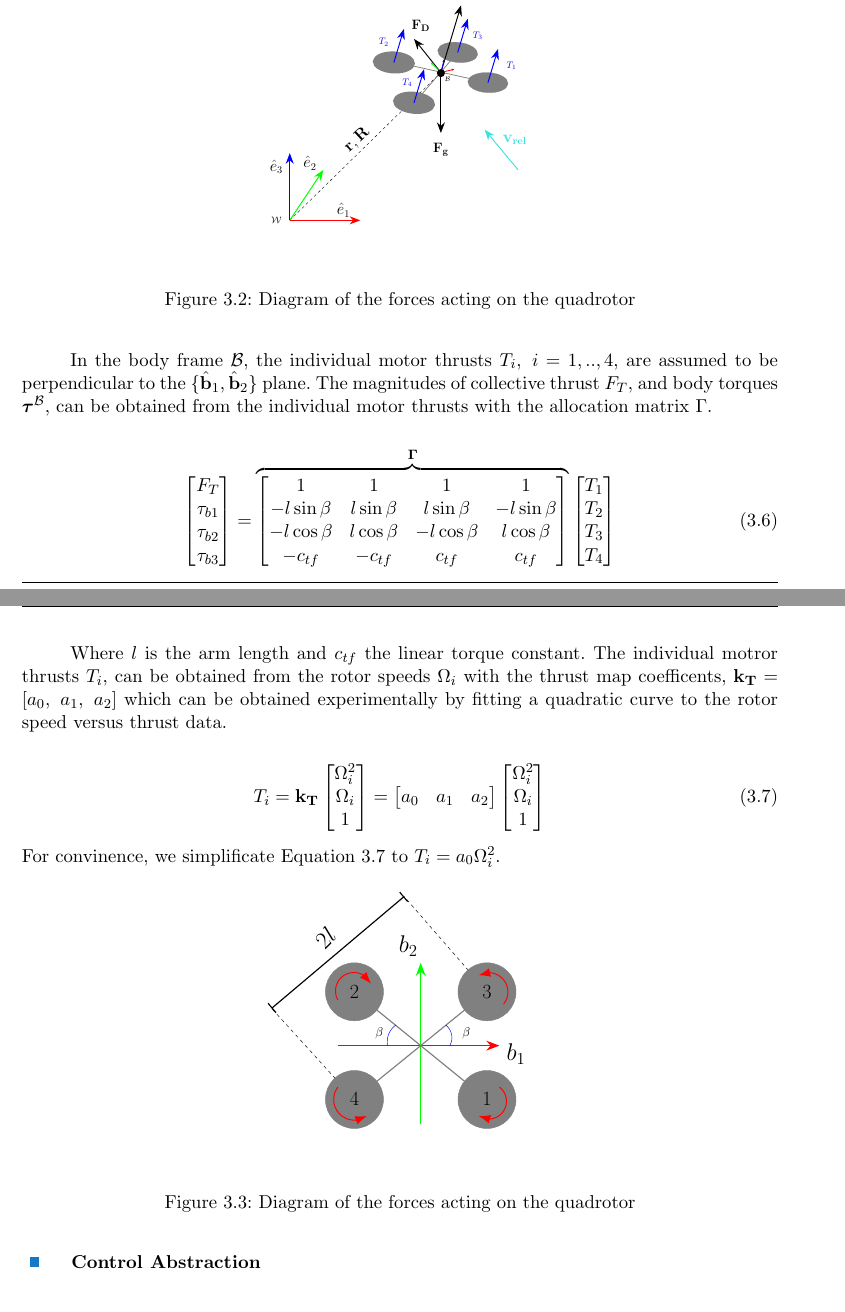
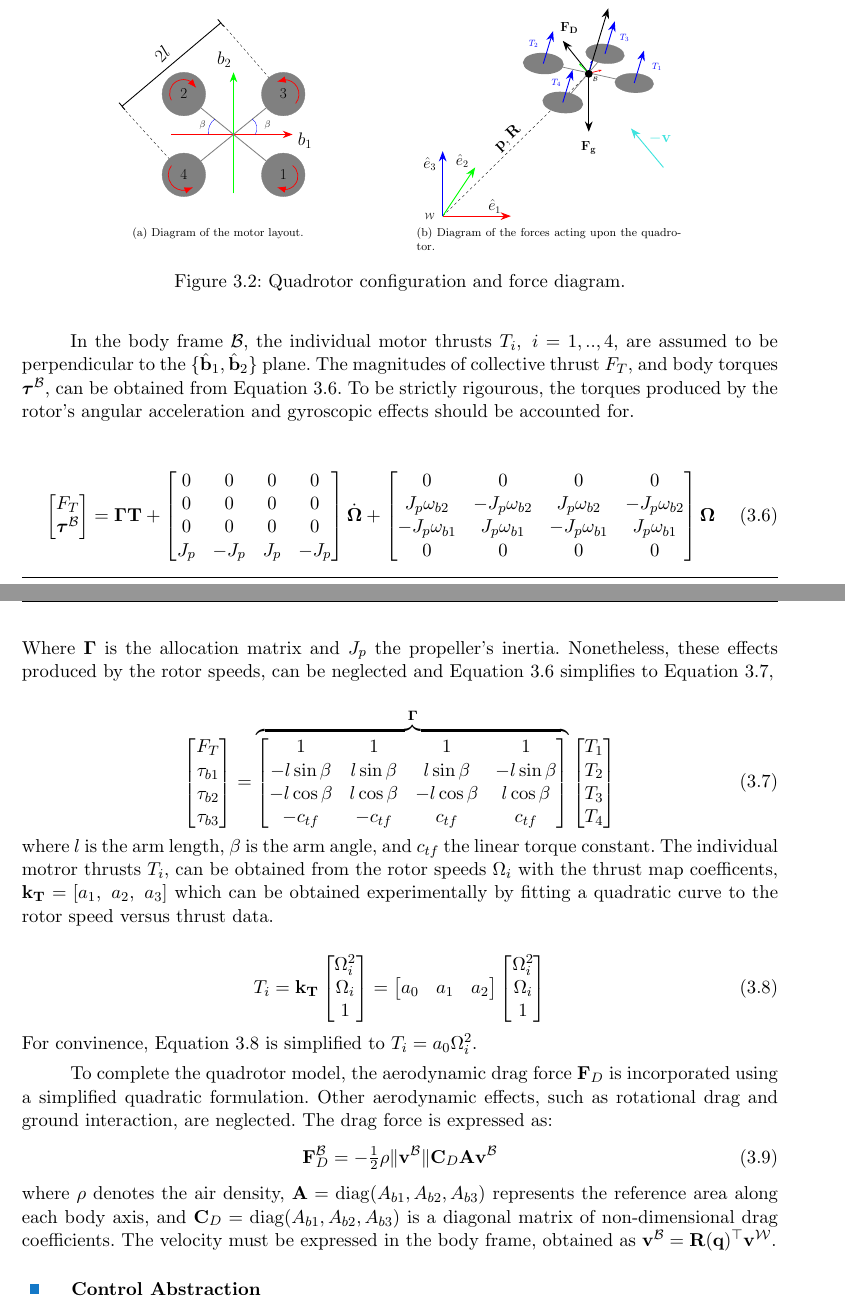
Before and after one commit to aadamgb/master_thesis, a LaTeX thesis (main.tex, which reads fig/tikz/drone_forces.tex, src/methodology.tex): two parts of pages 11 and 12 of 23, joined at a grey line, cut so that both start at the same text. Compiled offline with pdfLaTeX.

Commit message:
quad dynamics

```diff
--- a/fig/tikz/drone_forces.tex
+++ b/fig/tikz/drone_forces.tex
@@ -36,7 +36,7 @@
 \node [font=\fontsize{10.2pt}{13.3pt}\selectfont, color={rgb,255:red,0; green,0; blue,255}, text opacity=1, , inner xsep=0.080cm, inner ysep=0.085cm, rounded corners=0.020cm] at (25.75,2.125) {$T_2$};
 \node [font=\fontsize{10.2pt}{13.3pt}\selectfont, color={rgb,255:red,0; green,0; blue,255}, text opacity=1, , inner xsep=0.080cm, inner ysep=0.085cm, rounded corners=0.020cm] at (26.625,0.625) {$T_4$};
 \node [font=\fontsize{10.2pt}{13.3pt}\selectfont, fill={rgb,255:red,255; green,255; blue,255}, fill opacity=1, text opacity=1, inner xsep=0.080cm, inner ysep=0.085cm, rounded corners=0.020cm] at (21.75,-4.5) {$\mathcal{W}$};
-\node [font=\fontsize{15.9pt}{20.7pt}\selectfont, color={rgb,255:red,62; green,227; blue,222}, text opacity=1, , inner xsep=0.080cm, inner ysep=0.085cm, rounded corners=0.020cm] at (30.625,-1.5) {$\mathbf{v_{rel}}$};
-\node [font=\fontsize{15.9pt}{20.7pt}\selectfont, rotate around={43:(0,0)}, fill={rgb,255:red,255; green,255; blue,255}, fill opacity=1, text opacity=1, inner xsep=0.080cm, inner ysep=0.085cm, rounded corners=0.020cm] at (24.75,-1.5) {$\mathbf{r}, \mathbf{R}$};
+\node [font=\fontsize{15.9pt}{20.7pt}\selectfont, color={rgb,255:red,62; green,227; blue,222}, text opacity=1, , inner xsep=0.080cm, inner ysep=0.085cm, rounded corners=0.020cm] at (30.625,-1.5) {$\mathbf{-v}$};
+\node [font=\fontsize{15.9pt}{20.7pt}\selectfont, rotate around={43:(0,0)}, fill={rgb,255:red,255; green,255; blue,255}, fill opacity=1, text opacity=1, inner xsep=0.080cm, inner ysep=0.085cm, rounded corners=0.020cm] at (24.75,-1.5) {$\mathbf{p}, \mathbf{R}$};
 \end{circuitikz}
 }%
--- a/src/methodology.tex
+++ b/src/methodology.tex
@@ -62,14 +61,48 @@ Finally, $\mathbf{J}$ is the diagonal inertia matrix, $k_m$ is the motor time co
 
 \begin{figure}[H]
     \centering
-    \include{fig/tikz/drone_forces.tex}
-    \caption{Diagram of the forces acting on the quadrotor}
-    \label{fig:drone_forces}
+    \scalebox{0.75}{%
+        \begin{minipage}{\textwidth}
+            \centering
+            \subfloat[Diagram of the motor layout.]{
+                \input{fig/tikz/mot_layout}
+                \label{fig:mot_layout}
+            }
+            \hfill
+            \subfloat[Diagram of the forces acting upon the quadrotor.]{
+                \input{fig/tikz/drone_forces.tex}
+                \label{fig:drone_forces}
+            }
+        \end{minipage}
+    }
+    \caption{Quadrotor configuration and force diagram.}
 \end{figure}
 
+In the body frame $\mathcal{B}$, the individual motor thrusts $T_i, \ i=1,..,4$, are assumed to be perpendicular to the $\{\hat{\mathbf{b}}_1,\hat{\mathbf{b}}_2\}$ plane.
+The magnitudes of collective thrust $F_T$, and body torques $\boldsymbol{\tau}^\mathcal{B}$, can be obtained from \autoref{eq:full_alloc}.
+To be strictly rigourous, the torques produced by the rotor's angular acceleration and gyroscopic effects should be accounted for.
 
-In the body frame $\mathcal{B}$, the individual motor thrusts $T_i, \ i=1,..,4$, are assumed to be perpendicular to the $\{\hat{\mathbf{b}}_1,\hat{\mathbf{b}}_2\}$ plane.
-The magnitudes of collective thrust $F_T$, and body torques $\boldsymbol{\tau}^\mathcal{B}$, can be obtained from the individual motor thrusts with the allocation matrix $\Gamma$.
+
+
+\begin{equation}
+      \begin{bmatrix}
+    F_T \\
+    \boldsymbol{\tau}^\mathcal{B}
+  \end{bmatrix} = \boldsymbol{\Gamma} \mathbf{T} + \begin{bmatrix}
+        0 & 0 & 0 & 0 \\
+        0 & 0 & 0 & 0 \\
+        0 & 0 & 0 & 0 \\
+        J_p & -J_p & J_p & -J_p
+    \end{bmatrix} \dot{\boldsymbol{\Omega}} + \begin{bmatrix}
+        0 & 0 & 0 & 0 \\
+        J_p \omega_{b2} & -J_p \omega_{b2} & J_p \omega_{b2} & -J_p \omega_{b2} \\
+        -J_p \omega_{b1} & J_p \omega_{b1} & -J_p \omega_{b1} & J_p \omega_{b1} \\
+        0 & 0 & 0 & 0
+    \end{bmatrix} \boldsymbol{\Omega}
+    \label{eq:full_alloc}
+\end{equation}
+Where $\boldsymbol{\Gamma}$ is the allocation matrix and $J_p$ the propeller's inertia. Nonetheless, these effects produced by the rotor speeds, can be neglected and \autoref{eq:full_alloc} simplifies to \autoref{eq:simp_alloc},
+
 
 \begin{equation}
   \begin{bmatrix}
@@ -89,12 +122,10 @@ The magnitudes of collective thrust $F_T$, and body torques $\boldsymbol{\tau}^\
   \begin{bmatrix}
     T_1 \\ T_2 \\ T_3 \\ T_4
   \end{bmatrix}
+  \label{eq:simp_alloc}
 \end{equation}
-
-
-
-Where $l$ is the arm length and $c_{tf}$ the linear torque constant.
-The individual motror thrusts $T_i$, can be obtained from the rotor speeds $\Omega_i$ with the thrust map coefficents, $\mathbf{k_T} = [a_0,\ a_1,\ a_2]$ which can be obtained experimentally by fitting a quadratic curve to the rotor speed versus thrust data.
+where $l$ is the arm length, $\beta$ is the arm angle, and $c_{tf}$ the linear torque constant.
+The individual motror thrusts $T_i$, can be obtained from the rotor speeds $\Omega_i$ with the thrust map coefficents, $\mathbf{k_T} = [a_1,\ a_2,\ a_3]$ which can be obtained experimentally by fitting a quadratic curve to the rotor speed versus thrust data.
 
 \begin{equation}
   T_i = \mathbf{k_T} \begin{bmatrix}
@@ -106,19 +137,17 @@ The individual motror thrusts $T_i$, can be obtained from the rotor speeds $\Ome
   \end{bmatrix}
   \label{eq:thrust_map}
 \end{equation}
-For convinence, we simplificate \autoref{eq:thrust_map} to $ T_i =  a_0 \Omega_i^2$.
+For convinence, \autoref{eq:thrust_map} is simplified to $ T_i =  a_0 \Omega_i^2$.
 
 
-
-
-\begin{figure}[H]
-    \centering
-    \include{fig/tikz/mot_layout}
-    \caption{Diagram of the forces acting on the quadrotor}
-    \label{fig:mot_layout}
-\end{figure}
-
-
+To complete the quadrotor model, the aerodynamic drag force $\mathbf{F}_D$ is incorporated using a simplified quadratic formulation.
+Other aerodynamic effects, such as rotational drag and ground interaction, are neglected.
+The drag force is expressed as:
+\begin{equation}
+    \mathbf{F}^{\mathcal{B}}_D = -\tfrac{1}{2}\rho \|\mathbf{v}^{\mathcal{B}}\| \mathbf{C}_D \mathbf{A} \mathbf{v}^{\mathcal{B}}
+\end{equation}
+where $\rho$ denotes the air density, $\mathbf{A} = \mathrm{diag}(A_{b1}, A_{b2}, A_{b3})$ represents the reference area along each body axis, and $\mathbf{C}_D = \mathrm{diag}(A_{b1}, A_{b2}, A_{b3})$ is a diagonal matrix of non-dimensional drag coefficients.
+The velocity must be expressed in the body frame, obtained as $\mathbf{v}^{\mathcal{B}} = \mathbf{R}(\mathbf{q})^\top \mathbf{v}^{\mathcal{W}}$.
 
 
 \subsection{Control Abstraction}
```
Also changed, not shown: fig/tikz/drone_simp.tex (+1 -1 lines), fig/tikz/mot_layout.tex (+1 -0 lines), main.pdf, fig/tikz/drone_forces.tex (2 more changed lines), src/methodology.tex (13 more changed lines).
